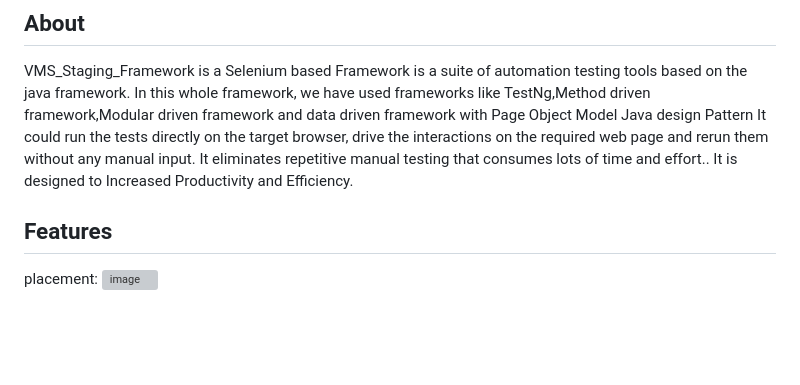
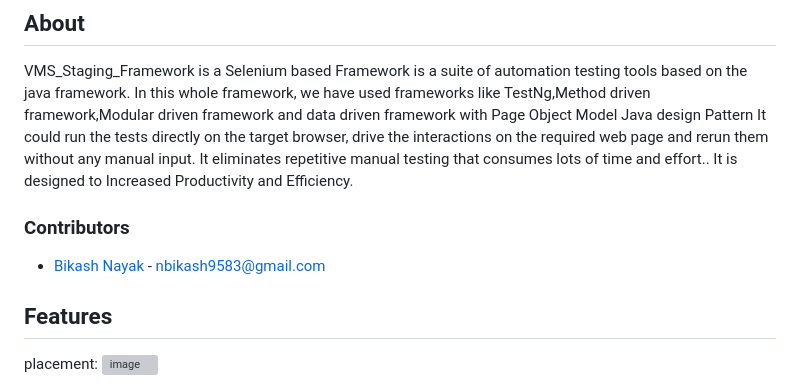
Before and after one commit to NBikash/VMS_Staging_Framework, a Markdown page: README.md, the part around the change. Drawn GitHub-style; blank space fills up the shorter version; grey boxes are pictures that could not be loaded.

```diff
--- a/README.md
+++ b/README.md
@@ -5,6 +5,10 @@ VMS_Staging_Framework is a Selenium based Framework is a suite of automation tes
 In this whole framework, we have used frameworks like TestNg,Method driven framework,Modular driven framework and data driven framework with Page Object Model Java design Pattern
 It could run the tests directly on the target browser, drive the interactions on the required web page and rerun them without any manual input. It eliminates repetitive manual testing that consumes lots of time and effort..
 It is designed to Increased Productivity and Efficiency.
+
+### Contributors
+
+- [Bikash Nayak](NBikash) - nbikash9583@gmail.com
 
 ## Features
 placement:   ![image](https://github.com/NBikash/VMS_Staging_Framework/assets/142663912/bf29d78e-d27e-4a78-a5dd-0404e4fc4f36)
```
